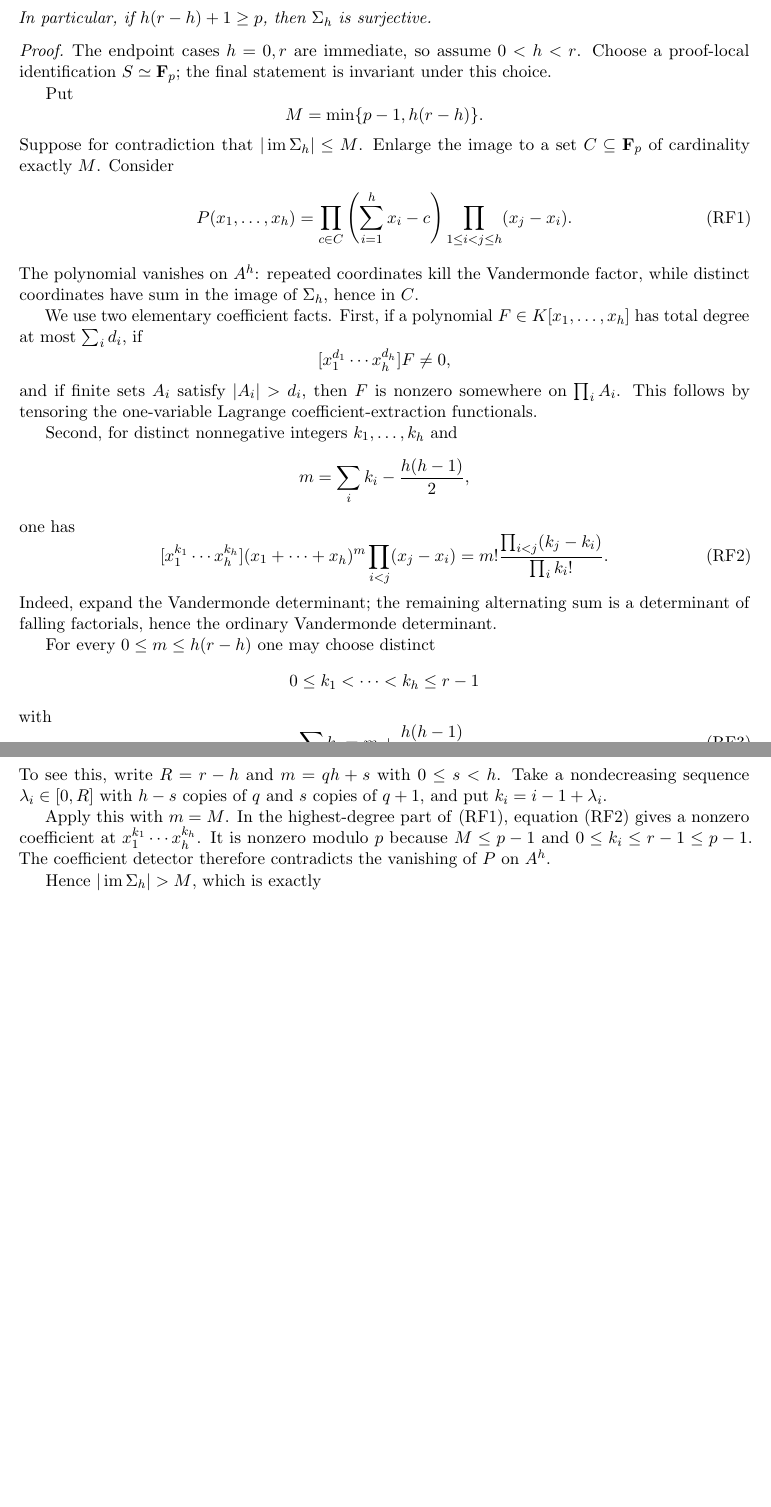
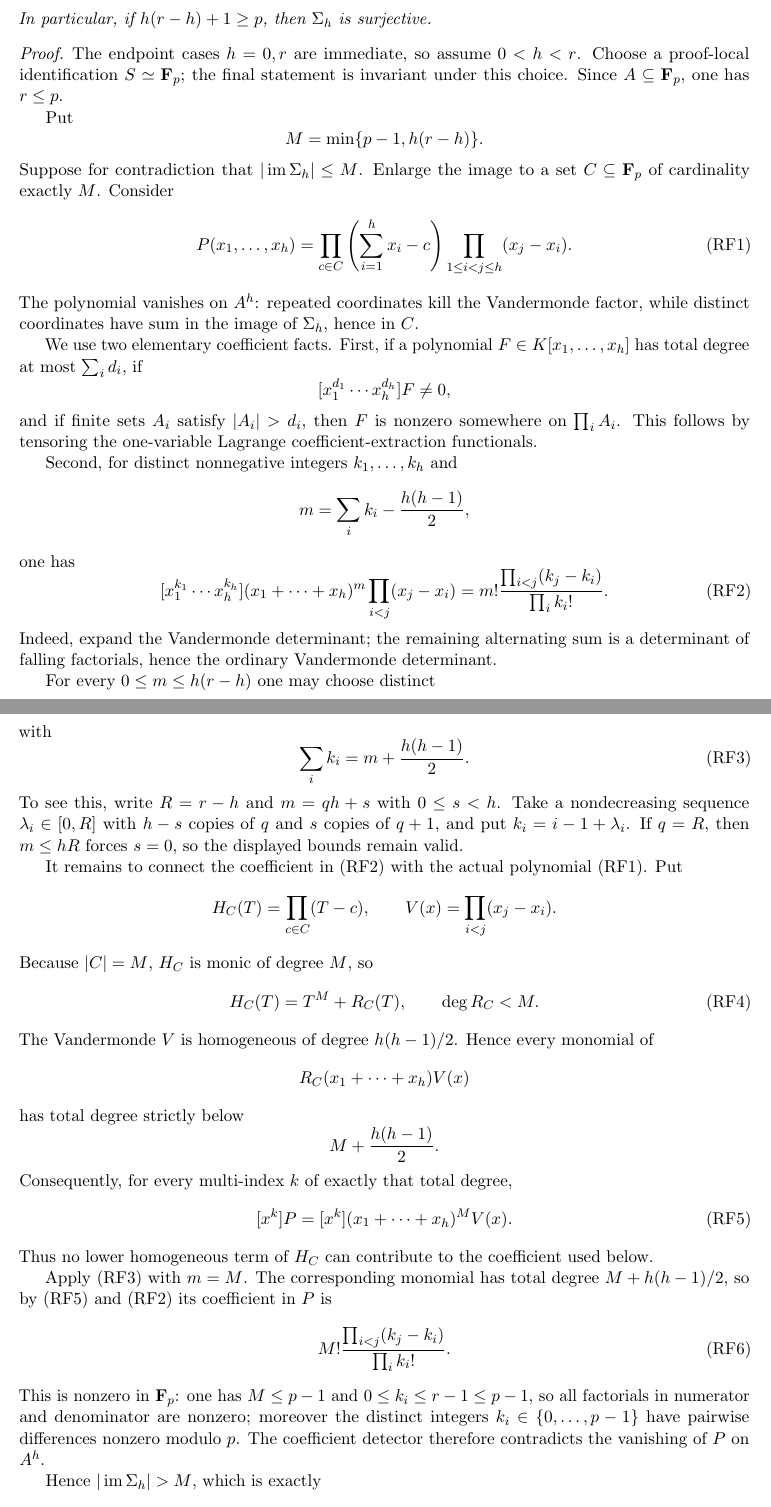
Before and after one commit to Yuren-Tang/erdos-289, a LaTeX paper (paper/manuscript.tex, which reads paper/appendices/restricted-fold.tex): two parts of pages 22 and 23 of 25 before the commit and two parts of pages 22 and 23 of 26 after it, joined at a grey line, cut so that both start at the same text, the shorter picture padded with empty space. Compiled offline with pdfLaTeX.

Commit message:
Make the Hard-D coefficient bridge explicit

```diff
--- a/paper/appendices/restricted-fold.tex
+++ b/paper/appendices/restricted-fold.tex
@@ -18,7 +18,7 @@ In particular, if $h(r-h)+1\ge p$, then $\Sigma_h$ is surjective.
 \end{theorem}
 
 \begin{proof}
-The endpoint cases $h=0,r$ are immediate, so assume $0<h<r$.  Choose a proof-local identification $S\simeq\mathbf F_p$; the final statement is invariant under this choice.
+The endpoint cases $h=0,r$ are immediate, so assume $0<h<r$.  Choose a proof-local identification $S\simeq\mathbf F_p$; the final statement is invariant under this choice.  Since $A\subseteq\mathbf F_p$, one has $r\le p$.
 
 Put
 \[
@@ -62,11 +62,45 @@ For every $0\le m\le h(r-h)$ one may choose distinct
 with
 \[
 \sum_i k_i=m+\frac{h(h-1)}2.
-\tag{RF3}
+\tag{RF3}\label{eq:rf-exponents}
 \]
-To see this, write $R=r-h$ and $m=qh+s$ with $0\le s<h$.  Take a nondecreasing sequence $\lambda_i\in[0,R]$ with $h-s$ copies of $q$ and $s$ copies of $q+1$, and put $k_i=i-1+\lambda_i$.
+To see this, write $R=r-h$ and $m=qh+s$ with $0\le s<h$.  Take a nondecreasing sequence $\lambda_i\in[0,R]$ with $h-s$ copies of $q$ and $s$ copies of $q+1$, and put $k_i=i-1+\lambda_i$.  If $q=R$, then $m\le hR$ forces $s=0$, so the displayed bounds remain valid.
 
-Apply this with $m=M$.  In the highest-degree part of \eqref{eq:rf-polynomial}, equation \eqref{eq:rf-vandermonde} gives a nonzero coefficient at $x_1^{k_1}\cdots x_h^{k_h}$.  It is nonzero modulo $p$ because $M\le p-1$ and $0\le k_i\le r-1\le p-1$.  The coefficient detector therefore contradicts the vanishing of $P$ on $A^h$.
+It remains to connect the coefficient in \eqref{eq:rf-vandermonde} with the actual polynomial \eqref{eq:rf-polynomial}.  Put
+\[
+H_C(T)=\prod_{c\in C}(T-c),
+\qquad
+V(x)=\prod_{i<j}(x_j-x_i).
+\]
+Because $|C|=M$, $H_C$ is monic of degree $M$, so
+\[
+H_C(T)=T^M+R_C(T),
+\qquad \deg R_C<M.
+\tag{RF4}\label{eq:rf-top-homogeneous}
+\]
+The Vandermonde $V$ is homogeneous of degree $h(h-1)/2$.  Hence every monomial of
+\[
+R_C(x_1+\cdots+x_h)V(x)
+\]
+has total degree strictly below
+\[
+M+\frac{h(h-1)}2.
+\]
+Consequently, for every multi-index $k$ of exactly that total degree,
+\[
+[x^k]P
+=
+[x^k](x_1+\cdots+x_h)^M V(x).
+\tag{RF5}\label{eq:rf-coefficient-bridge}
+\]
+Thus no lower homogeneous term of $H_C$ can contribute to the coefficient used below.
+
+Apply \eqref{eq:rf-exponents} with $m=M$.  The corresponding monomial has total degree $M+h(h-1)/2$, so by \eqref{eq:rf-coefficient-bridge} and \eqref{eq:rf-vandermonde} its coefficient in $P$ is
+\[
+M!\frac{\prod_{i<j}(k_j-k_i)}{\prod_i k_i!}.
+\tag{RF6}\label{eq:rf-nonzero-coefficient}
+\]
+This is nonzero in $\mathbf F_p$: one has $M\le p-1$ and $0\le k_i\le r-1\le p-1$, so all factorials in numerator and denominator are nonzero; moreover the distinct integers $k_i\in\{0,\ldots,p-1\}$ have pairwise differences nonzero modulo $p$.  The coefficient detector therefore contradicts the vanishing of $P$ on $A^h$.
 
 Hence $|\operatorname{im}\Sigma_h|>M$, which is exactly
 \[
```
